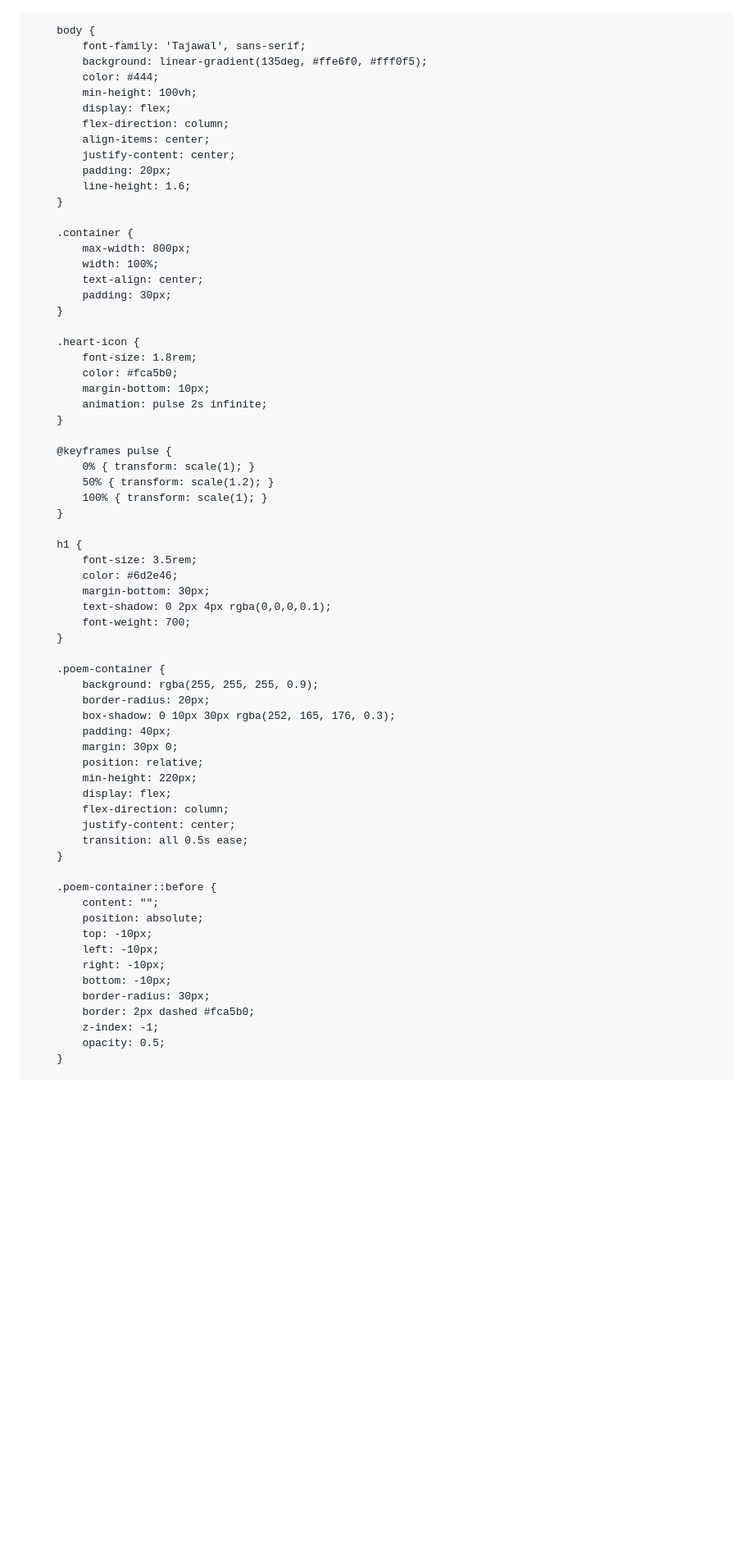
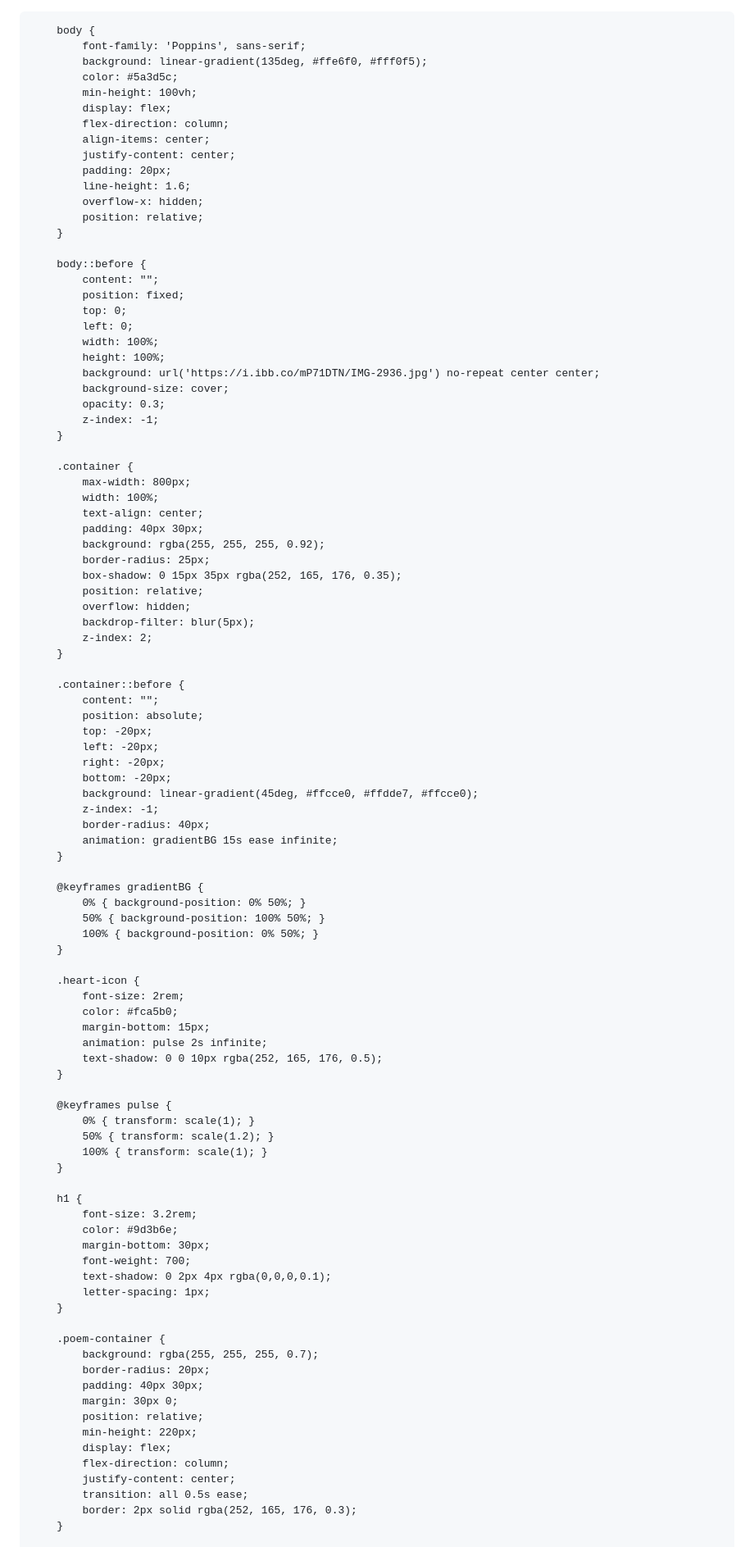
Before and after one commit to iq103/KZ, a Markdown page: README.md, the part around the change printed below. Shown: that part at 82% size. Drawn GitHub-style; blank space fills up the shorter version.

```diff
--- a/README.md
+++ b/README.md
@@ -13,9 +13,9 @@
         }
 
         body {
-            font-family: 'Tajawal', sans-serif;
+            font-family: 'Poppins', sans-serif;
             background: linear-gradient(135deg, #ffe6f0, #fff0f5);
-            color: #444;
+            color: #5a3d5c;
             min-height: 100vh;
             display: flex;
             flex-direction: column;
@@ -23,20 +23,62 @@
             justify-content: center;
             padding: 20px;
             line-height: 1.6;
+            overflow-x: hidden;
+            position: relative;
+        }
+
+        body::before {
+            content: "";
+            position: fixed;
+            top: 0;
+            left: 0;
+            width: 100%;
+            height: 100%;
+            background: url('https://i.ibb.co/mP71DTN/IMG-2936.jpg') no-repeat center center;
+            background-size: cover;
+            opacity: 0.3;
+            z-index: -1;
         }
 
         .container {
             max-width: 800px;
             width: 100%;
             text-align: center;
-            padding: 30px;
+            padding: 40px 30px;
+            background: rgba(255, 255, 255, 0.92);
+            border-radius: 25px;
+            box-shadow: 0 15px 35px rgba(252, 165, 176, 0.35);
+            position: relative;
+            overflow: hidden;
+            backdrop-filter: blur(5px);
+            z-index: 2;
+        }
+
+        .container::before {
+            content: "";
+            position: absolute;
+            top: -20px;
+            left: -20px;
+            right: -20px;
+            bottom: -20px;
+            background: linear-gradient(45deg, #ffcce0, #ffdde7, #ffcce0);
+            z-index: -1;
+            border-radius: 40px;
+            animation: gradientBG 15s ease infinite;
+        }
+
+        @keyframes gradientBG {
+            0% { background-position: 0% 50%; }
+            50% { background-position: 100% 50%; }
+            100% { background-position: 0% 50%; }
         }
 
         .heart-icon {
-            font-size: 1.8rem;
+            font-size: 2rem;
             color: #fca5b0;
-            margin-bottom: 10px;
+            margin-bottom: 15px;
             animation: pulse 2s infinite;
+            text-shadow: 0 0 10px rgba(252, 165, 176, 0.5);
         }
 
         @keyframes pulse {
@@ -46,18 +88,18 @@
         }
 
         h1 {
-            font-size: 3.5rem;
-            color: #6d2e46;
+            font-size: 3.2rem;
+            color: #9d3b6e;
             margin-bottom: 30px;
+            font-weight: 700;
             text-shadow: 0 2px 4px rgba(0,0,0,0.1);
-            font-weight: 700;
+            letter-spacing: 1px;
         }
 
         .poem-container {
-            background: rgba(255, 255, 255, 0.9);
+            background: rgba(255, 255, 255, 0.7);
             border-radius: 20px;
-            box-shadow: 0 10px 30px rgba(252, 165, 176, 0.3);
-            padding: 40px;
+            padding: 40px 30px;
             margin: 30px 0;
             position: relative;
             min-height: 220px;
@@ -65,19 +107,7 @@
             flex-direction: column;
             justify-content: center;
             transition: all 0.5s ease;
-        }
-
-        .poem-container::before {
-            content: "";
-            position: absolute;
-            top: -10px;
-            left: -10px;
-            right: -10px;
-            bottom: -10px;
-            border-radius: 30px;
-            border: 2px dashed #fca5b0;
-            z-index: -1;
-            opacity: 0.5;
+            border: 2px solid rgba(252, 165, 176, 0.3);
         }
 
         .poem-box {
```
Also changed, not shown: other parts of README.md (+38 -46 lines).
